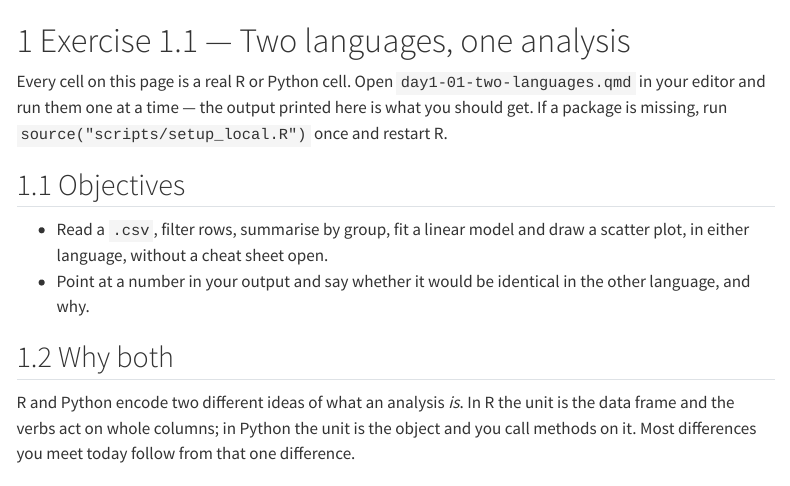
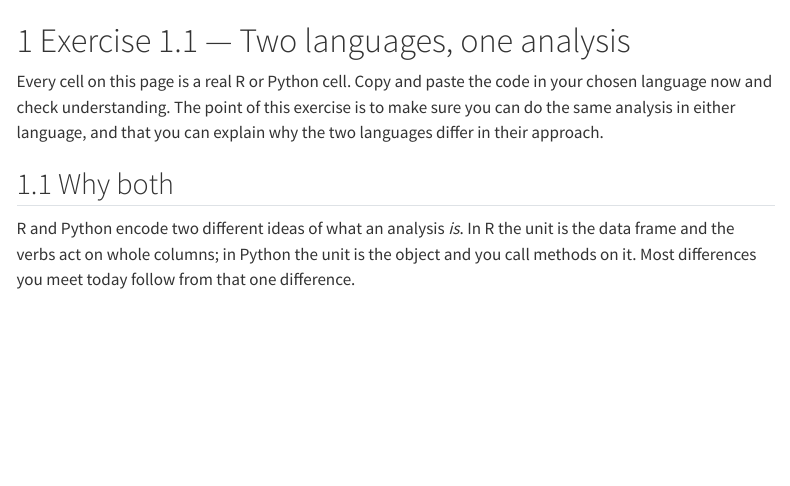
Before and after one commit to InFlamUOB/HDS_M3, a Quarto document (day1-01-two-languages.qmd): the page in a window 1100 px wide, from its top. Rendered offline with R 4.5, knitr and Pandoc in place of Quarto, with nearby package versions; menus at the side of the page are left out.

Commit message:
change to first exercise

```diff
--- a/day1-01-two-languages.qmd
+++ b/day1-01-two-languages.qmd
@@ -8,20 +8,10 @@ engine: knitr
 
 
 :::: {.web-only}
-Every cell on this page is a real R or Python cell. Open `day1-01-two-languages.qmd`
-in your editor and run them one at a time — the output printed here is what you
-should get. If a package is missing, run `source("scripts/setup_local.R")` once and
-restart R.
+Every cell on this page is a real R or Python cell. Copy and paste the code in your chosen language now and check understanding. The point of this exercise is to make sure you can do the same analysis in either language, and that you can explain why the two languages differ in their approach.
 ::::
 
-## Objectives
 
-::: {.objective-list}
-- Read a `.csv`, filter rows, summarise by group, fit a linear model and draw a
-  scatter plot, in either language, without a cheat sheet open.
-- Point at a number in your output and say whether it would be identical in the
-  other language, and why.
-:::
 
 ## Why both
 
```
Also changed, not shown: 3 other files.
